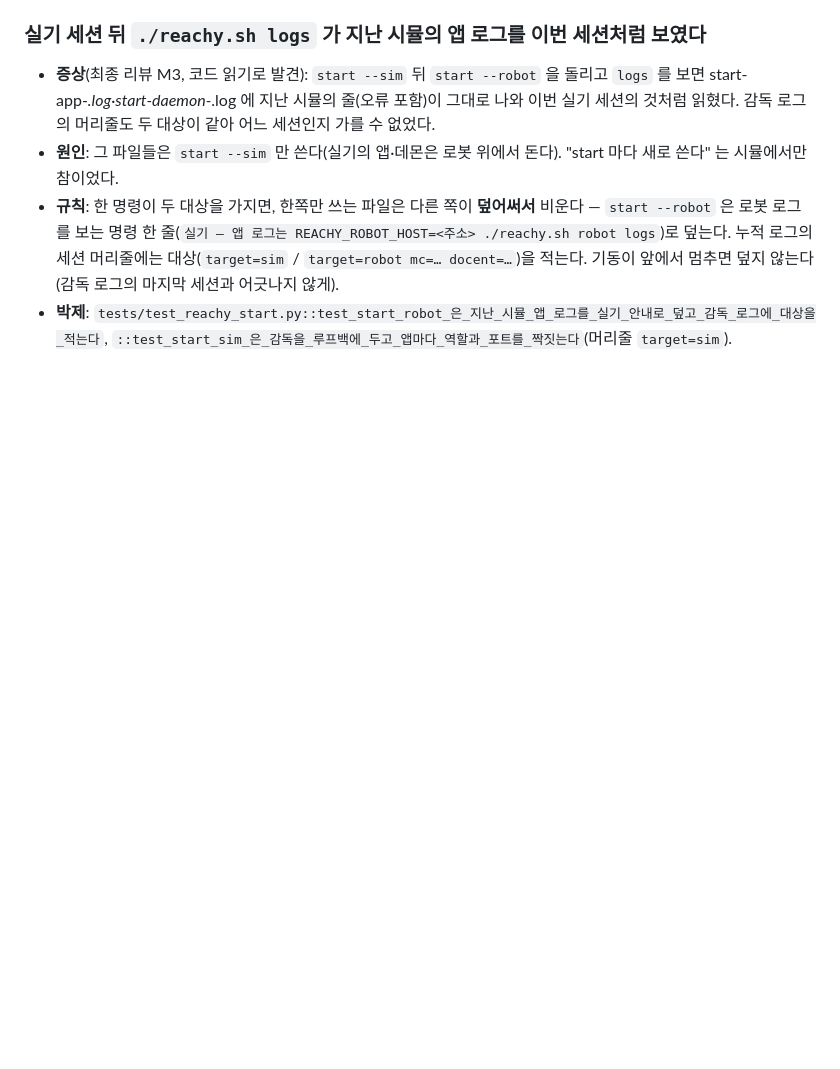
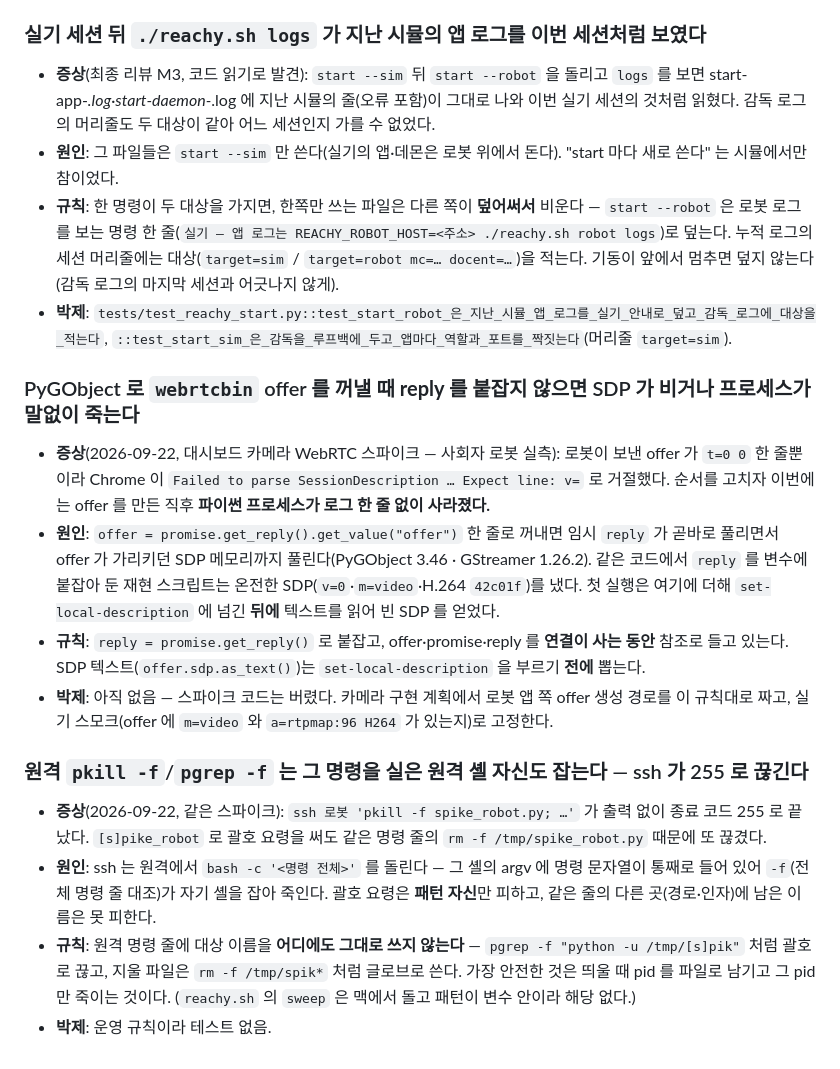
Before and after one commit to bcchung81/reachy-mini, a Markdown page: docs/lessons.md, the part around the change. Rendered like a GitHub page; blank space fills up the shorter version.

Commit message:
docs(camera): 대시보드 카메라 설계 — H.264 + WebRTC, 기존 소켓으로 시그널링
사회자 로봇 스파이크 실측(640x480@15, CPU +4.2%p, Chrome 합의·ICE 0.1초)을
근거로 적는다. 스파이크에서 밟은 PyGObject offer 메모리 함정과 원격
pkill -f 자기 종료를 교훈 대장에 남긴다.

Co-Authored-By: Claude Opus 5 <noreply@anthropic.com>

```diff
--- a/docs/lessons.md
+++ b/docs/lessons.md
@@ -1622,3 +1622,29 @@
   덮지 않는다(감독 로그의 마지막 세션과 어긋나지 않게).
 - **박제**: `tests/test_reachy_start.py::test_start_robot_은_지난_시뮬_앱_로그를_실기_안내로_덮고_감독_로그에_대상을_적는다`,
   `::test_start_sim_은_감독을_루프백에_두고_앱마다_역할과_포트를_짝짓는다`(머리줄 `target=sim`).
+
+### PyGObject 로 `webrtcbin` offer 를 꺼낼 때 **reply 를 붙잡지 않으면** SDP 가 비거나 프로세스가 말없이 죽는다
+
+- **증상**(2026-09-22, 대시보드 카메라 WebRTC 스파이크 — 사회자 로봇 실측): 로봇이 보낸 offer 가 `t=0 0` 한 줄뿐이라
+  Chrome 이 `Failed to parse SessionDescription … Expect line: v=` 로 거절했다. 순서를 고치자 이번에는 offer 를
+  만든 직후 **파이썬 프로세스가 로그 한 줄 없이 사라졌다.**
+- **원인**: `offer = promise.get_reply().get_value("offer")` 한 줄로 꺼내면 임시 `reply` 가 곧바로 풀리면서 offer 가
+  가리키던 SDP 메모리까지 풀린다(PyGObject 3.46 · GStreamer 1.26.2). 같은 코드에서 `reply` 를 변수에 붙잡아 둔 재현
+  스크립트는 온전한 SDP(`v=0`·`m=video`·H.264 `42c01f`)를 냈다. 첫 실행은 여기에 더해 `set-local-description` 에
+  넘긴 **뒤에** 텍스트를 읽어 빈 SDP 를 얻었다.
+- **규칙**: `reply = promise.get_reply()` 로 붙잡고, offer·promise·reply 를 **연결이 사는 동안** 참조로 들고 있는다.
+  SDP 텍스트(`offer.sdp.as_text()`)는 `set-local-description` 을 부르기 **전에** 뽑는다.
+- **박제**: 아직 없음 — 스파이크 코드는 버렸다. 카메라 구현 계획에서 로봇 앱 쪽 offer 생성 경로를 이 규칙대로 짜고,
+  실기 스모크(offer 에 `m=video` 와 `a=rtpmap:96 H264` 가 있는지)로 고정한다.
+
+### 원격 `pkill -f`/`pgrep -f` 는 **그 명령을 실은 원격 셸 자신**도 잡는다 — ssh 가 255 로 끊긴다
+
+- **증상**(2026-09-22, 같은 스파이크): `ssh 로봇 'pkill -f spike_robot.py; …'` 가 출력 없이 종료 코드 255 로 끝났다.
+  `[s]pike_robot` 로 괄호 요령을 써도 같은 명령 줄의 `rm -f /tmp/spike_robot.py` 때문에 또 끊겼다.
+- **원인**: ssh 는 원격에서 `bash -c '<명령 전체>'` 를 돌린다 — 그 셸의 argv 에 명령 문자열이 통째로 들어 있어
+  `-f`(전체 명령 줄 대조)가 자기 셸을 잡아 죽인다. 괄호 요령은 **패턴 자신**만 피하고, 같은 줄의 다른 곳(경로·인자)에
+  남은 이름은 못 피한다.
+- **규칙**: 원격 명령 줄에 대상 이름을 **어디에도 그대로 쓰지 않는다** — `pgrep -f "python -u /tmp/[s]pik"` 처럼
+  괄호로 끊고, 지울 파일은 `rm -f /tmp/spik*` 처럼 글로브로 쓴다. 가장 안전한 것은 띄울 때 pid 를 파일로 남기고
+  그 pid 만 죽이는 것이다. (`reachy.sh` 의 `sweep` 은 맥에서 돌고 패턴이 변수 안이라 해당 없다.)
+- **박제**: 운영 규칙이라 테스트 없음.
```
Also changed, not shown: 1 other file.
